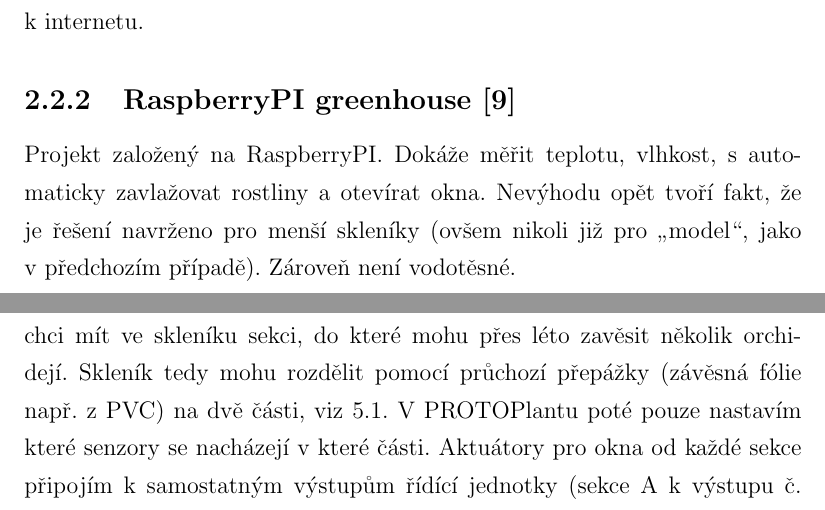
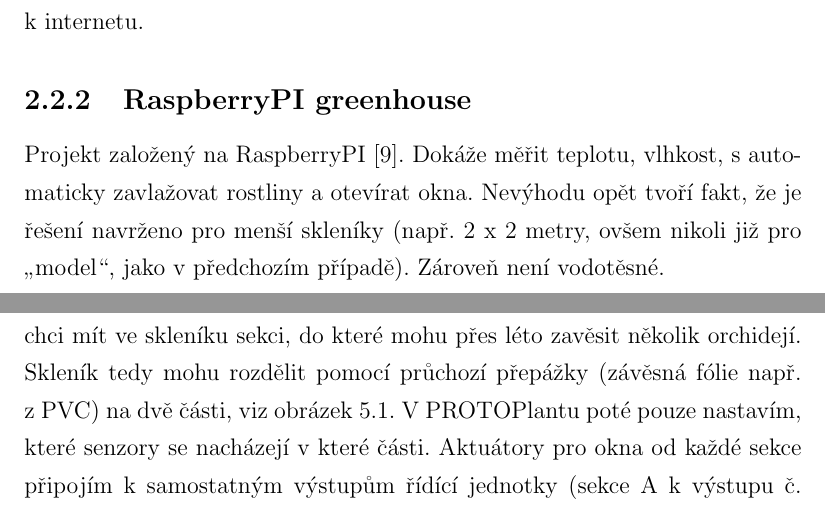
Before and after one commit to Hellpetros/SOC-2020-TEXT, a LaTeX thesis (text.tex, which reads CHAPTERS/KONKURENCE.tex, CHAPTERS/ROSTLINY.tex): two parts of pages 13 and 24 of 60, joined at a grey line, cut so that both start at the same text. Compiled offline with pdfLaTeX.

Commit message:
drobne posledni upravy

```diff
--- a/CHAPTERS/KONKURENCE.tex
+++ b/CHAPTERS/KONKURENCE.tex
@@ -40,10 +40,10 @@ Tento systém \cite{ARDUGREENHOUSE} založený na Arduinu je dle tvrzení autora
 Toto řešení funguje, ovšem je určeno pro malý „model“ skleníku a pro běžně velký zahradní skleník by se adaptovalo jen velmi těžce.
 Zároveň vzhledem k~použitému řídícímu hardwaru zde není možnost připojení zařízení k~internetu.
 
-\subsection{RaspberryPI greenhouse \cite{RPIGREENHOUSE}}
-Projekt založený na RaspberryPI.
+\subsection{RaspberryPI greenhouse }
+Projekt založený na RaspberryPI \cite{RPIGREENHOUSE}.
 Dokáže měřit teplotu, vlhkost, s~automaticky zavlažovat rostliny a~otevírat okna.
-Nevýhodu opět tvoří fakt, že je řešení navrženo pro menší skleníky (ovšem nikoli již pro „model“, jako v~předchozím případě).
+Nevýhodu opět tvoří fakt, že je řešení navrženo pro menší skleníky (např. 2 x 2 metry, ovšem nikoli již pro „model“, jako v~předchozím případě).
 Zároveň není vodotěsné.
 
 \section{Srovnání s~PROTOPlantem}
--- a/CHAPTERS/ROSTLINY.tex
+++ b/CHAPTERS/ROSTLINY.tex
@@ -7,8 +7,8 @@ Díky PROTOPlantu je možno skleník rozdělit na zóny a pro každou nadefinova
 \noindent\B{Uvedu příklad:}
 
 Mám velký skleník, ve kterém chci pěstovat papriky, rajčata, ale zároveň chci mít ve skleníku sekci, do které mohu přes léto zavěsit několik orchidejí.
-Skleník tedy mohu rozdělit pomocí průchozí přepážky (závěsná fólie např. z~PVC) na dvě části, viz \ref{fig:separationA}.
-V~PROTOPlantu poté pouze nastavím které senzory se nacházejí v~které části.
+Skleník tedy mohu rozdělit pomocí průchozí přepážky (závěsná fólie např. z~PVC) na dvě části, viz obrázek \ref{fig:separationA}.
+V~PROTOPlantu poté pouze nastavím, které senzory se nacházejí v~které části.
 Aktuátory pro okna od každé sekce připojím k~samostatným výstupům řídící jednotky (sekce A~k~výstupu č. 1, sekce B k~výstupu č. 2).
 Díky tomu mohu parametry prostředí regulovat pro každou část samostatně.
 Pro zavlažování poté stačí jedno čerpadlo a dva elektrické ventily, které budou regulovat průtok vody do jednotlivých částí.
```
Also changed, not shown: CHAPTERS/DOSTUPNOST_A_DISTRIBUCE.tex (+1 -1 lines), CHAPTERS/ELECTRONICS_and_PCBs.tex (+2 -2 lines), CHAPTERS/UVOD.tex (+1 -1 lines), CHAPTERS/VYVOJ.tex (+2 -2 lines), CHAPTERS/KONKURENCE.tex (2 more changed lines), CHAPTERS/ROSTLINY.tex (2 more changed lines), 1 other file.
